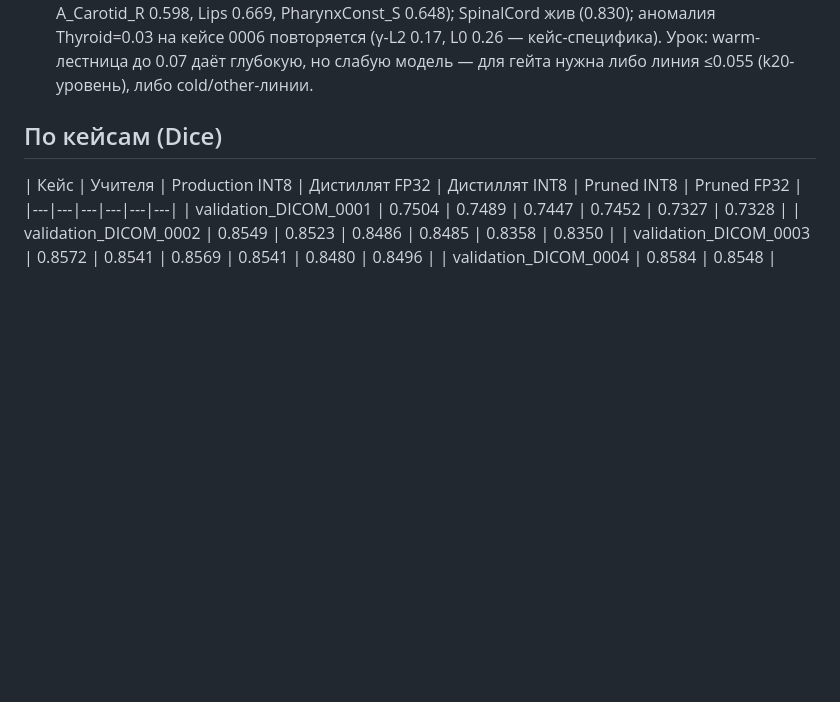
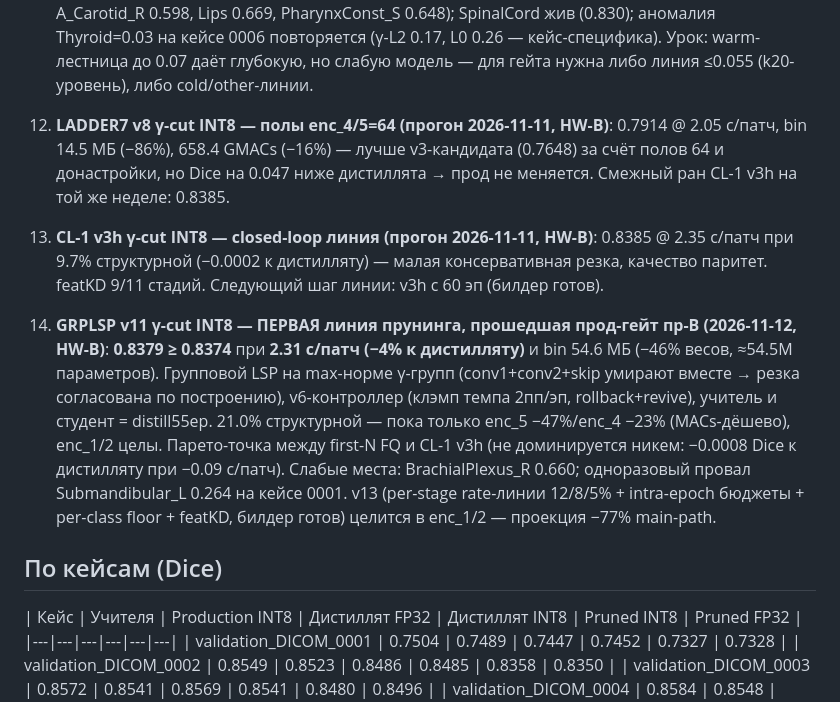
Before and after one commit to zalyalovi-arch/radonc_segmentation, a Markdown page: BENCHMARKS.md, the part around one of its changes. GitHub-like rendering; blank space fills up the shorter version.

```diff
--- a/BENCHMARKS.md
+++ b/BENCHMARKS.md
@@ -141,6 +147,9 @@
 10. **d2w80 nolens INT8 — холодный студент (прогон 2026-11-05, HW-B)**: сверхлёгкая архитектура [32,64,80] (bin 5.7 МБ, −94% весов к дистилляту, FakeQuantize=97) — **1.58 с/патч, 1.4 мин/кейс** (быстрее γ-L2 1.81 на 13%) при Dice 0.6784\*. Среднее занижено относительно «полных» моделей: 5 структур не предсказываются вовсе (Lens_R/L, OpticNerve_R/L, Cochlea_L — 0.0000 на всех 10 кейсах; среднее по 26 предсказываемым структурам ≈ 0.834). Новая крайняя левая точка Парето-фронта: самый быстрый и лёгкий вариант — если малые дистальные структуры задаче не нужны. \* — 5 нулевых структур включены в среднее по стандартной методологии.
 
 11. **LADDER6 v3 γ-cut INT8 — первый полный кандидат лестничной линии (прогон 2026-11-08/09, ядро scan-4-ladder v3, валидация на HW-B 09.11)**: вся механика сработала end-to-end (recovery-gated лестница, death-budget, hold λ×0.3, release после фикса off-by-one, cut ×16, ft) — граница обороны KD на тёплом старте = dl 0.07. Результат на холдауте: **0.7648 @ 2.04 с/патч, 1.78 мин/кейс, bin 11.6 МБ (−89%), ≈593 GMACs (−24%)** — точка Парето левее всех полных моделей, но Dice на 0.074 ниже дистиллята и на 0.075 ниже гейта 0.8394 → **прод не меняется**. Просадка сконцентрирована в малых структурах (BrachialPlexus_R 0.425, BrachialPlexus_L 0.476, A_Carotid_R 0.598, Lips 0.669, PharynxConst_S 0.648); SpinalCord жив (0.830); аномалия Thyroid=0.03 на кейсе 0006 повторяется (γ-L2 0.17, L0 0.26 — кейс-специфика). Урок: warm-лестница до 0.07 даёт глубокую, но слабую модель — для гейта нужна либо линия ≤0.055 (k20-уровень), либо cold/other-линии.
+12. **LADDER7 v8 γ-cut INT8 — полы enc_4/5=64 (прогон 2026-11-11, HW-B)**: 0.7914 @ 2.05 с/патч, bin 14.5 МБ (−86%), 658.4 GMACs (−16%) — лучше v3-кандидата (0.7648) за счёт полов 64 и донастройки, но Dice на 0.047 ниже дистиллята → прод не меняется. Смежный ран CL-1 v3h на той же неделе: 0.8385.
+13. **CL-1 v3h γ-cut INT8 — closed-loop линия (прогон 2026-11-11, HW-B)**: 0.8385 @ 2.35 с/патч при 9.7% структурной (−0.0002 к дистилляту) — малая консервативная резка, качество паритет. featKD 9/11 стадий. Следующий шаг линии: v3h с 60 эп (билдер готов).
+14. **GRPLSP v11 γ-cut INT8 — ПЕРВАЯ линия прунинга, прошедшая прод-гейт пр-B (2026-11-12, HW-B)**: **0.8379 ≥ 0.8374** при **2.31 с/патч (−4% к дистилляту)** и bin 54.6 МБ (−46% весов, ≈54.5M параметров). Групповой LSP на max-норме γ-групп (conv1+conv2+skip умирают вместе → резка согласована по построению), v6-контроллер (клэмп темпа 2пп/эп, rollback+revive), учитель и студент = distill55ep. 21.0% структурной — пока только enc_5 −47%/enc_4 −23% (MACs-дёшево), enc_1/2 целы. Парето-точка между first-N FQ и CL-1 v3h (не доминируется никем: −0.0008 Dice к дистилляту при −0.09 с/патч). Слабые места: BrachialPlexus_R 0.660; одноразовый провал Submandibular_L 0.264 на кейсе 0001. v13 (per-stage rate-линии 12/8/5% + intra-epoch бюджеты + per-class floor + featKD, билдер готов) целится в enc_1/2 — проекция −77% main-path.
 
 ## По кейсам (Dice)
 
```
Also changed, not shown: other parts of BENCHMARKS.md (+50 -44 lines), assets/benchmarks_pareto_hw_b.png, 1 other file.
